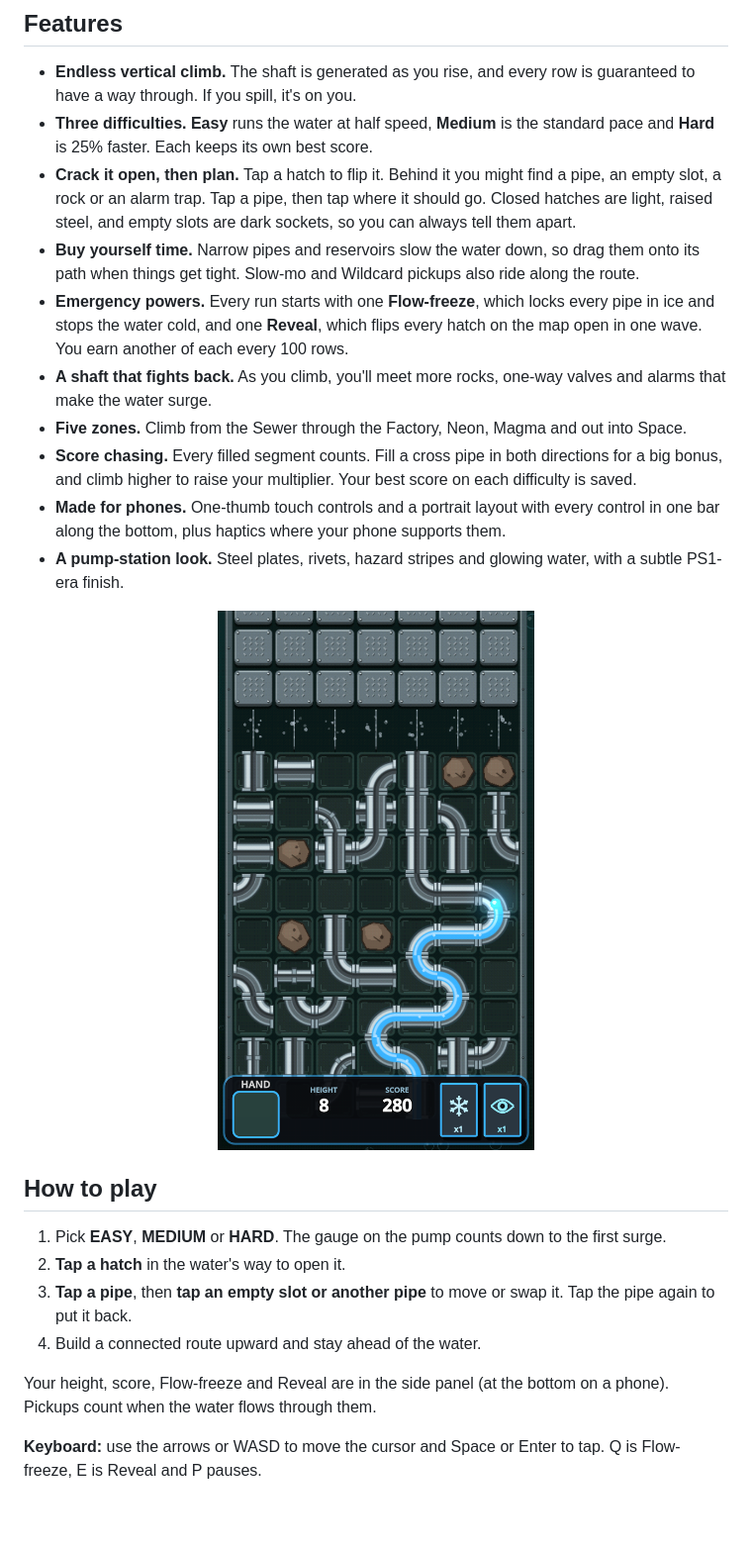
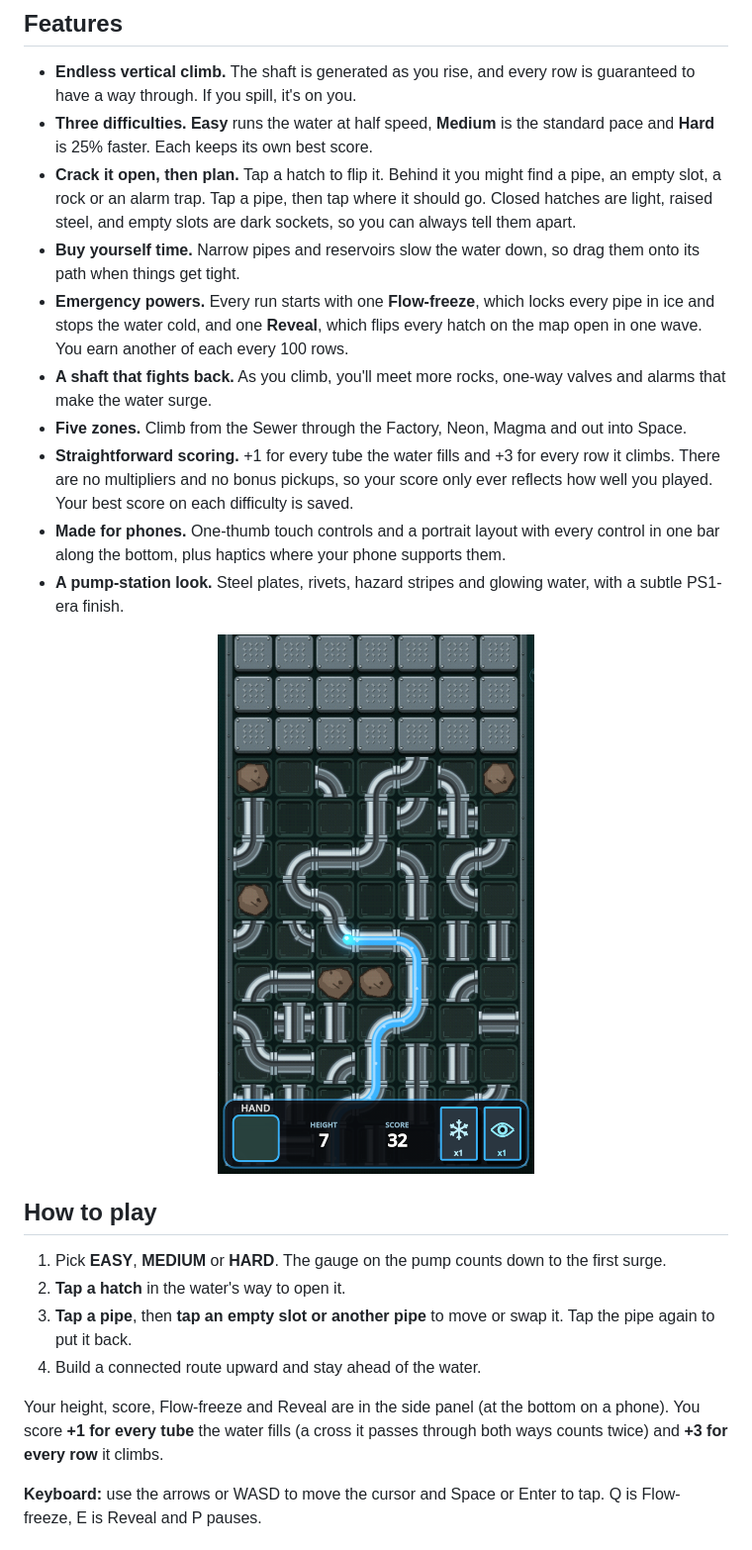
Before and after one commit to zzzteph/upstream, a Markdown page: README.md, the part around the change. Shown at 99% size. GitHub-like rendering; pictures changed too: media/phone.png; blank space fills up the shorter version.

```diff
--- a/README.md
+++ b/README.md
@@ -21,11 +21,11 @@ The pump's pressure gauge counts down to the first surge. After that, the water
 - **Endless vertical climb.** The shaft is generated as you rise, and every row is guaranteed to have a way through. If you spill, it's on you.
 - **Three difficulties.** **Easy** runs the water at half speed, **Medium** is the standard pace and **Hard** is 25% faster. Each keeps its own best score.
 - **Crack it open, then plan.** Tap a hatch to flip it. Behind it you might find a pipe, an empty slot, a rock or an alarm trap. Tap a pipe, then tap where it should go. Closed hatches are light, raised steel, and empty slots are dark sockets, so you can always tell them apart.
-- **Buy yourself time.** Narrow pipes and reservoirs slow the water down, so drag them onto its path when things get tight. Slow-mo and Wildcard pickups also ride along the route.
+- **Buy yourself time.** Narrow pipes and reservoirs slow the water down, so drag them onto its path when things get tight.
 - **Emergency powers.** Every run starts with one **Flow-freeze**, which locks every pipe in ice and stops the water cold, and one **Reveal**, which flips every hatch on the map open in one wave. You earn another of each every 100 rows.
 - **A shaft that fights back.** As you climb, you'll meet more rocks, one-way valves and alarms that make the water surge.
 - **Five zones.** Climb from the Sewer through the Factory, Neon, Magma and out into Space.
-- **Score chasing.** Every filled segment counts. Fill a cross pipe in both directions for a big bonus, and climb higher to raise your multiplier. Your best score on each difficulty is saved.
+- **Straightforward scoring.** +1 for every tube the water fills and +3 for every row it climbs. There are no multipliers and no bonus pickups, so your score only ever reflects how well you played. Your best score on each difficulty is saved.
 - **Made for phones.** One-thumb touch controls and a portrait layout with every control in one bar along the bottom, plus haptics where your phone supports them.
 - **A pump-station look.** Steel plates, rivets, hazard stripes and glowing water, with a subtle PS1-era finish.
 
@@ -38,7 +38,7 @@ The pump's pressure gauge counts down to the first surge. After that, the water
 3. **Tap a pipe**, then **tap an empty slot or another pipe** to move or swap it. Tap the pipe again to put it back.
 4. Build a connected route upward and stay ahead of the water.
 
-Your height, score, Flow-freeze and Reveal are in the side panel (at the bottom on a phone). Pickups count when the water flows through them.
+Your height, score, Flow-freeze and Reveal are in the side panel (at the bottom on a phone). You score **+1 for every tube** the water fills (a cross it passes through both ways counts twice) and **+3 for every row** it climbs.
 
 **Keyboard:** use the arrows or WASD to move the cursor and Space or Enter to tap. Q is Flow-freeze, E is Reveal and P pauses.
 
```
Also changed, not shown: DEVELOPMENT.md (+18 -21 lines), media/gameplay.png, 14 other files.
